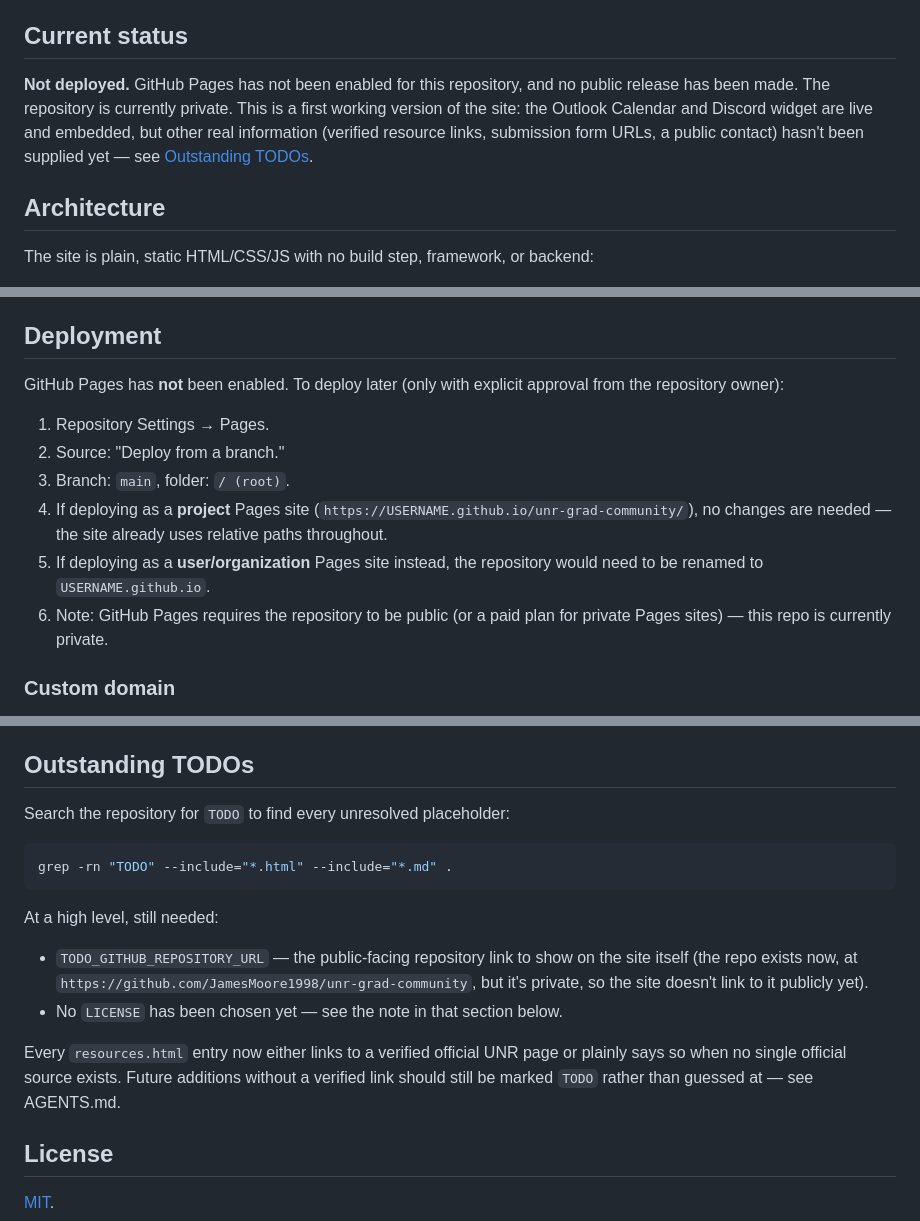
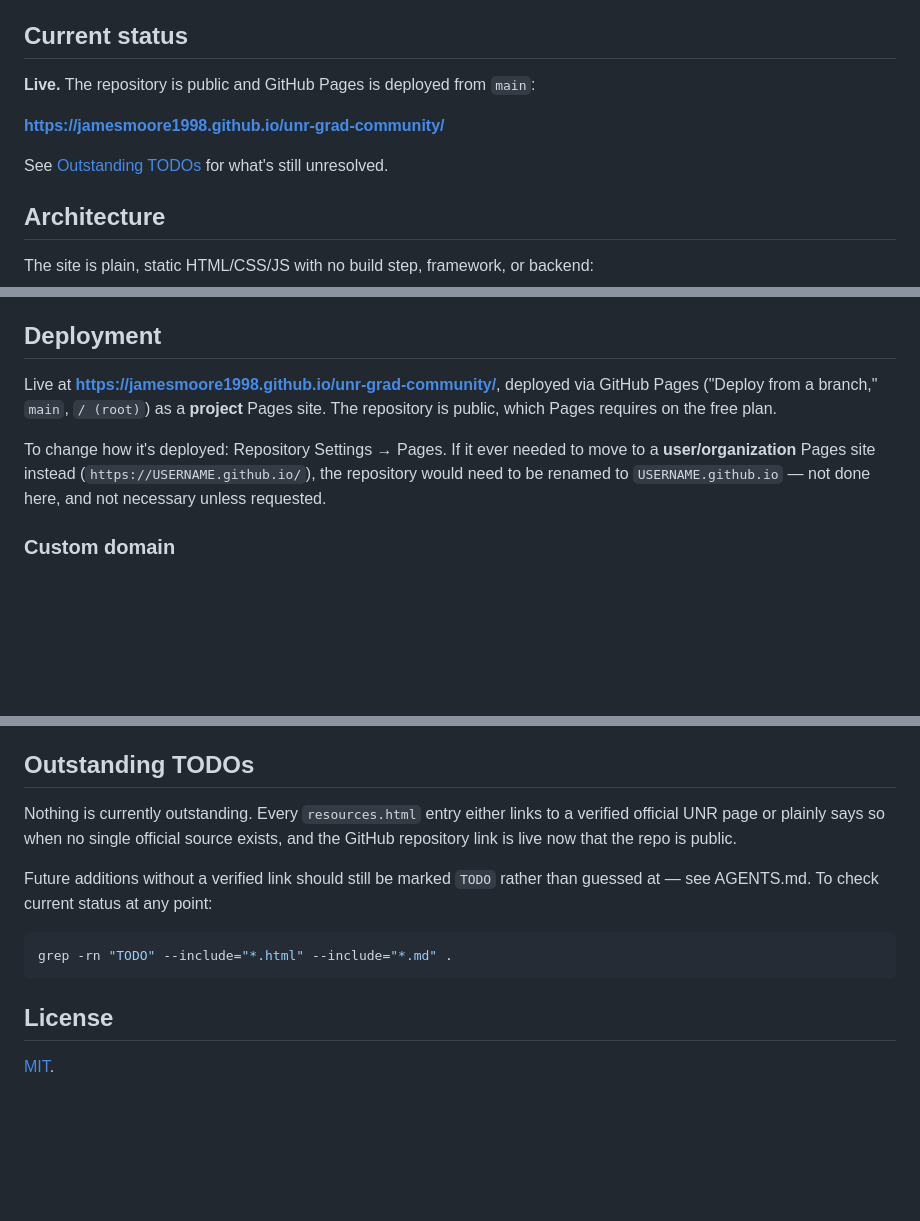
Before and after one commit to JamesMoore1998/unr-grad-community, a Markdown page: README.md, 3 parts joined by grey strips. Rendered like a GitHub page; blank space fills up the shorter version.

Commit message:
Update docs to reflect the live, public deployment
README.md and AGENTS.md now describe the site as deployed
(https://jamesmoore1998.github.io/unr-grad-community/) instead of
"not deployed" / "currently private." Removes the now-resolved
TODO_GITHUB_REPOSITORY_URL from both docs' outstanding-items lists —
zero named placeholders remain unresolved. Fixes a pre-existing
broken anchor link (#todos -> #outstanding-todos) in README.md.

Co-Authored-By: Claude Sonnet 5 <noreply@anthropic.com>

````diff
--- a/README.md
+++ b/README.md
@@ -13,11 +13,11 @@ maintained by the University of Nevada, Reno.
 
 ## Current status
 
-**Not deployed.** GitHub Pages has not been enabled for this repository, and no public release
-has been made. The repository is currently private. This is a first working version of the
-site: the Outlook Calendar and Discord widget are live and embedded, but other real information
-(verified resource links, submission form URLs, a public contact) hasn't been supplied yet — see
-[Outstanding TODOs](#todos).
+**Live.** The repository is public and GitHub Pages is deployed from `main`:
+
+**https://jamesmoore1998.github.io/unr-grad-community/**
+
+See [Outstanding TODOs](#outstanding-todos) for what's still unresolved.
 
 ## Architecture
 
@@ -102,18 +103,13 @@ No Node.js, npm, or other tooling install is required either way.
 
 ## Deployment
 
-GitHub Pages has **not** been enabled. To deploy later (only with explicit approval from the
-repository owner):
+Live at **https://jamesmoore1998.github.io/unr-grad-community/**, deployed via GitHub Pages
+("Deploy from a branch," `main`, `/ (root)`) as a **project** Pages site. The repository is
+public, which Pages requires on the free plan.
 
-1. Repository Settings → Pages.
-2. Source: "Deploy from a branch."
-3. Branch: `main`, folder: `/ (root)`.
-4. If deploying as a **project** Pages site (`https://USERNAME.github.io/unr-grad-community/`),
-   no changes are needed — the site already uses relative paths throughout.
-5. If deploying as a **user/organization** Pages site instead, the repository would need to be
-   renamed to `USERNAME.github.io`.
-6. Note: GitHub Pages requires the repository to be public (or a paid plan for private Pages
-   sites) — this repo is currently private.
+To change how it's deployed: Repository Settings → Pages. If it ever needed to move to a
+**user/organization** Pages site instead (`https://USERNAME.github.io/`), the repository would
+need to be renamed to `USERNAME.github.io` — not done here, and not necessary unless requested.
 
 ### Custom domain
 
@@ -132,23 +128,17 @@ here once a real domain exists. Nothing invented in the meantime.
 
 ## Outstanding TODOs
 
-Search the repository for `TODO` to find every unresolved placeholder:
+Nothing is currently outstanding. Every `resources.html` entry either links to a verified
+official UNR page or plainly says so when no single official source exists, and the GitHub
+repository link is live now that the repo is public.
+
+Future additions without a verified link should still be marked `TODO` rather than guessed at
+— see AGENTS.md. To check current status at any point:
 
 ```bash
 grep -rn "TODO" --include="*.html" --include="*.md" .
 ```
 
-At a high level, still needed:
-
-- `TODO_GITHUB_REPOSITORY_URL` — the public-facing repository link to show on the site itself
-  (the repo exists now, at `https://github.com/JamesMoore1998/unr-grad-community`, but it's
-  private, so the site doesn't link to it publicly yet).
-- No `LICENSE` has been chosen yet — see the note in that section below.
-
-Every `resources.html` entry now either links to a verified official UNR page or plainly says
-so when no single official source exists. Future additions without a verified link should still
-be marked `TODO` rather than guessed at — see AGENTS.md.
-
 ## License
 
 [MIT](LICENSE).
````
Also changed, not shown: other parts of README.md (+1 -0 lines), AGENTS.md (+6 -7 lines).
